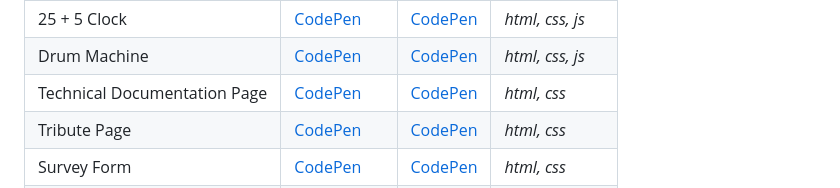
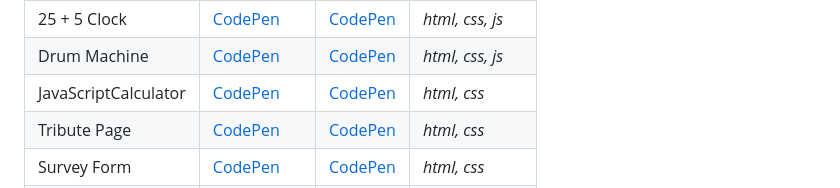
Before and after one commit to danutnanu/FreeCodeCamp, a Markdown page: README.md, the part around the change. GitHub-like rendering.

```diff
--- a/README.md
+++ b/README.md
@@ -30,7 +30,7 @@
 | :---                         | :--                                                 | :---                                                | :---         |
 | 25 + 5 Clock                 |[CodePen](https://codepen.io/Danut-Nanu/full/MWzwYLY) | [CodePen](https://codepen.io/Danut-Nanu/pen/MWzwYLY) | *html, css, js*  |
 | Drum Machine                 |[CodePen](https://codepen.io/Danut-Nanu/full/KKGLmJL) | [CodePen](https://codepen.io/Danut-Nanu/pen/KKGLmJL) | *html, css, js*  |
-| Technical Documentation Page |[CodePen](https://codepen.io/Danut-Nanu/full/xxabzdm) | [CodePen](https://codepen.io/Danut-Nanu/pen/xxabzdm) | *html, css*  |
+| JavaScriptCalculator         |[CodePen](https://codepen.io/Danut-Nanu/full/xxabzdm) | [CodePen](https://codepen.io/Danut-Nanu/pen/xxabzdm) | *html, css*  |
 | Tribute Page                 |[CodePen](https://codepen.io/Danut-Nanu/full/PoBVxbp) | [CodePen](https://codepen.io/Danut-Nanu/pen/PoBVxbp) | *html, css*  |
 | Survey Form                  |[CodePen](https://codepen.io/Danut-Nanu/full/yLxyEMP) | [CodePen](https://codepen.io/Danut-Nanu/pen/yLxyEMP) | *html, css*  |
 | **[Certificate](https://www.freecodecamp.org/certification/danutnanu/front-end-development-libraries)** ||||
```
